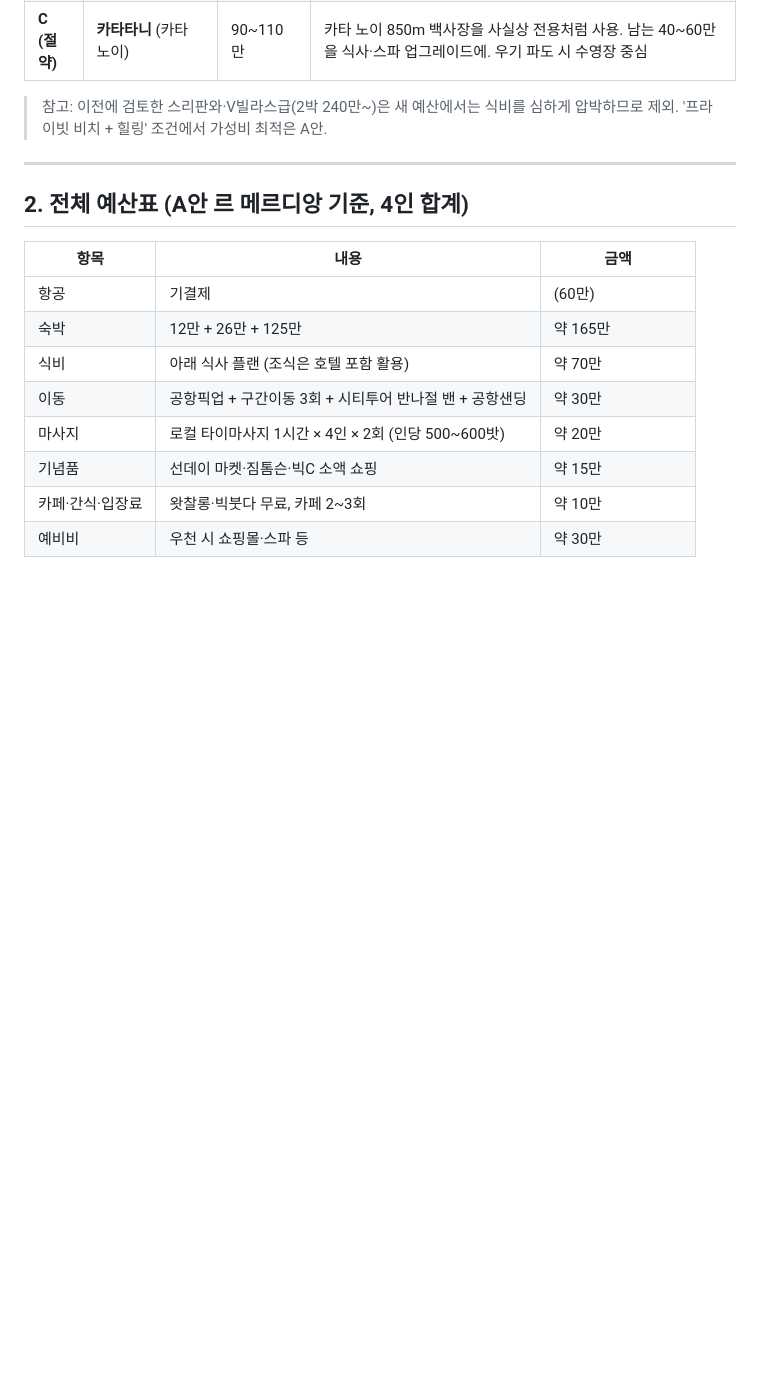
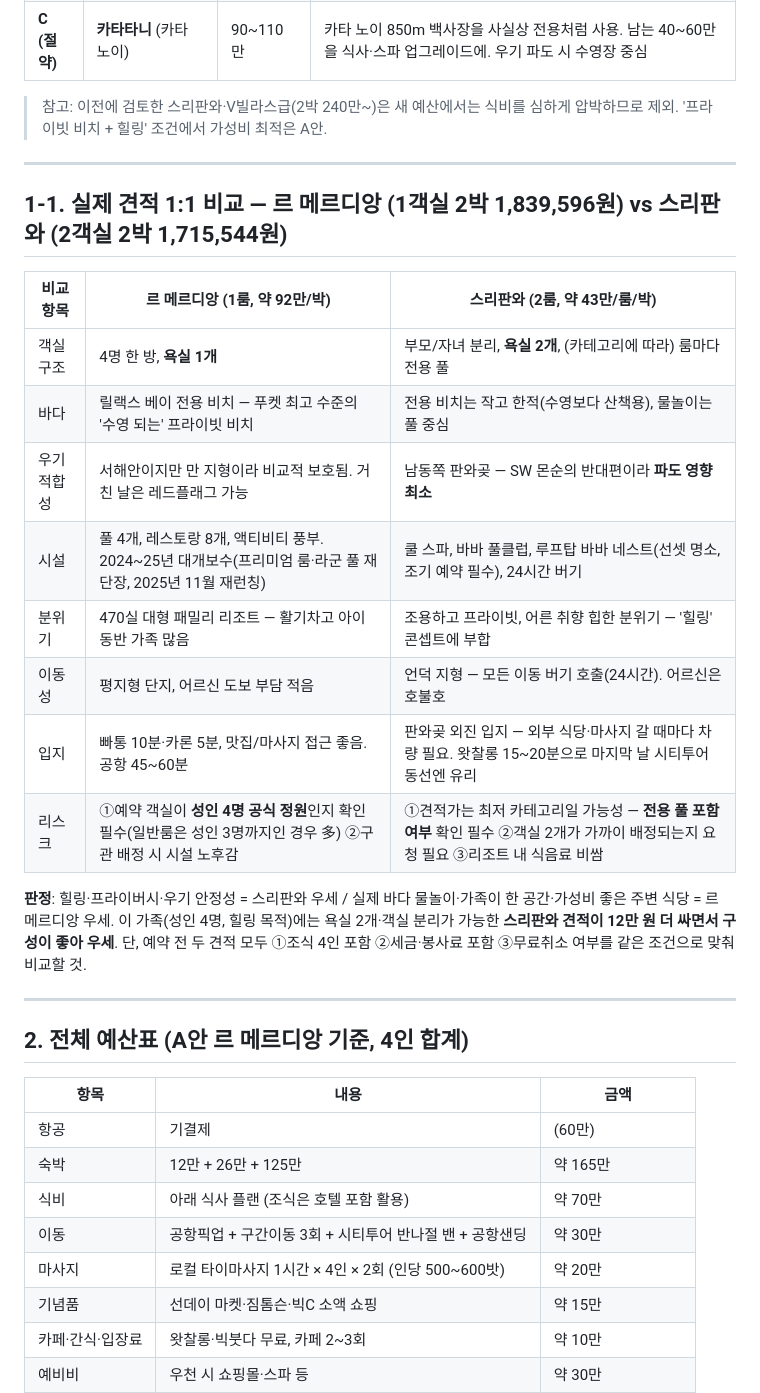
Before and after one commit to diidii-commits/Claude-Code, a Markdown page: 푸켓_호텔중심_힐링플랜_2026-08-29.md, the part around the change. GitHub-like rendering; blank space fills up the shorter version.

Commit message:
르 메르디앙 vs 스리판와 실제 견적 1:1 비교 섹션 추가
Co-Authored-By: Claude Fable 5 <noreply@anthropic.com>
Claude-Session: https://claude.ai/code/session_011gEtcvnND2k5iBLQDCo2Gx

```diff
--- a/푸켓_호텔중심_힐링플랜_2026-08-29.md
+++ b/푸켓_호텔중심_힐링플랜_2026-08-29.md
@@ -25,6 +25,23 @@
 | **C (절약)** | **카타타니** (카타 노이) | 90~110만 | 카타 노이 850m 백사장을 사실상 전용처럼 사용. 남는 40~60만을 식사·스파 업그레이드에. 우기 파도 시 수영장 중심 |
 
 > 참고: 이전에 검토한 스리판와·V빌라스급(2박 240만~)은 새 예산에서는 식비를 심하게 압박하므로 제외. '프라이빗 비치 + 힐링' 조건에서 가성비 최적은 A안.
+
+---
+
+## 1-1. 실제 견적 1:1 비교 — 르 메르디앙 (1객실 2박 1,839,596원) vs 스리판와 (2객실 2박 1,715,544원)
+
+| 비교 항목 | 르 메르디앙 (1룸, 약 92만/박) | 스리판와 (2룸, 약 43만/룸/박) |
+|---|---|---|
+| 객실 구조 | 4명 한 방, **욕실 1개** | 부모/자녀 분리, **욕실 2개**, (카테고리에 따라) 룸마다 전용 풀 |
+| 바다 | 릴랙스 베이 전용 비치 — 푸켓 최고 수준의 '수영 되는' 프라이빗 비치 | 전용 비치는 작고 한적(수영보다 산책용), 물놀이는 풀 중심 |
+| 우기 적합성 | 서해안이지만 만 지형이라 비교적 보호됨. 거친 날은 레드플래그 가능 | 남동쪽 판와곶 — SW 몬순의 반대편이라 **파도 영향 최소** |
+| 시설 | 풀 4개, 레스토랑 8개, 액티비티 풍부. 2024~25년 대개보수(프리미엄 룸·라군 풀 재단장, 2025년 11월 재런칭) | 쿨 스파, 바바 풀클럽, 루프탑 바바 네스트(선셋 명소, 조기 예약 필수), 24시간 버기 |
+| 분위기 | 470실 대형 패밀리 리조트 — 활기차고 아이 동반 가족 많음 | 조용하고 프라이빗, 어른 취향 힙한 분위기 — '힐링' 콘셉트에 부합 |
+| 이동성 | 평지형 단지, 어르신 도보 부담 적음 | 언덕 지형 — 모든 이동 버기 호출(24시간). 어르신은 호불호 |
+| 입지 | 빠통 10분·카론 5분, 맛집/마사지 접근 좋음. 공항 45~60분 | 판와곶 외진 입지 — 외부 식당·마사지 갈 때마다 차량 필요. 왓찰롱 15~20분으로 마지막 날 시티투어 동선엔 유리 |
+| 리스크 | ①예약 객실이 **성인 4명 공식 정원**인지 확인 필수(일반룸은 성인 3명까지인 경우 多) ②구관 배정 시 시설 노후감 | ①견적가는 최저 카테고리일 가능성 — **전용 풀 포함 여부** 확인 필수 ②객실 2개가 가까이 배정되는지 요청 필요 ③리조트 내 식음료 비쌈 |
+
+**판정**: 힐링·프라이버시·우기 안정성 = 스리판와 우세 / 실제 바다 물놀이·가족이 한 공간·가성비 좋은 주변 식당 = 르 메르디앙 우세. 이 가족(성인 4명, 힐링 목적)에는 욕실 2개·객실 분리가 가능한 **스리판와 견적이 12만 원 더 싸면서 구성이 좋아 우세**. 단, 예약 전 두 견적 모두 ①조식 4인 포함 ②세금·봉사료 포함 ③무료취소 여부를 같은 조건으로 맞춰 비교할 것.
 
 ---
 
```
